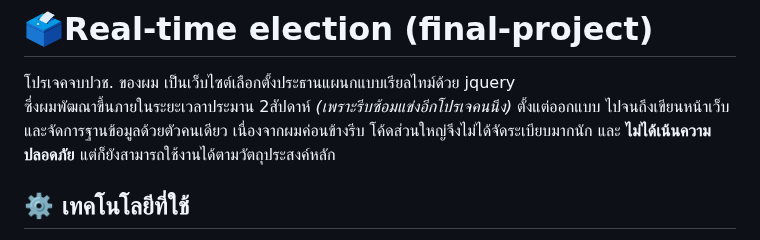
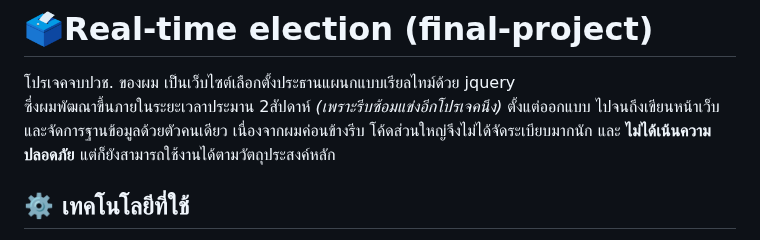
Before and after one commit to TeerapatSuksamang/election-final-project, a Markdown page: README.md, the part around the change. Rendered like a GitHub page.

```diff
--- a/README.md
+++ b/README.md
@@ -1,6 +1,6 @@
 # 🗳️Real-time election (final-project)
 โปรเจคจบปวช. ของผม เป็นเว็บไซต์เลือกตั้งประธานแผนกแบบเรียลไทม์ด้วย jquery
-ซึ่งผมพัฒณาขึ้นภายในระยะเวลาประมาน 2สัปดาห์ _(เพราะรีบซ้อมแข่งอีกโปรเจคนนึง)_ ตั้งแต่ออกแบบ ไปจนถึงเขียนหน้าเว็บ และจัดการฐานข้อมูลด้วยตัวคนเดียว เนื่องจากผมค่อนข้างรีบ โค้ดส่วนใหญ่จึงไม่ได้จัดระเบียบมากนัก และ **ไม่ได้เน้นความปลอดภัย** แต่ก็ยังสามารถใช้งานได้ตามวัตถุประสงค์หลัก
+ซึ่งผมพัฒณาขึ้นภายในระยะเวลาประมาน 2สัปดาห์ _(เพราะรีบซ้อมแข่งอีกโปรเจคนึง)_ ตั้งแต่ออกแบบ ไปจนถึงเขียนหน้าเว็บ และจัดการฐานข้อมูลด้วยตัวคนเดียว เนื่องจากผมค่อนข้างรีบ โค้ดส่วนใหญ่จึงไม่ได้จัดระเบียบมากนัก และ **ไม่ได้เน้นความปลอดภัย** แต่ก็ยังสามารถใช้งานได้ตามวัตถุประสงค์หลัก
 
 ## ⚙️ เทคโนโลยีที่ใช้
 - HTML, CSS, JavaScript
```
